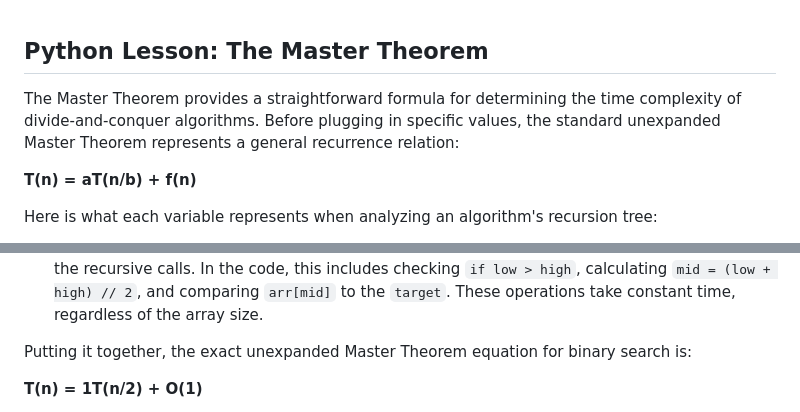
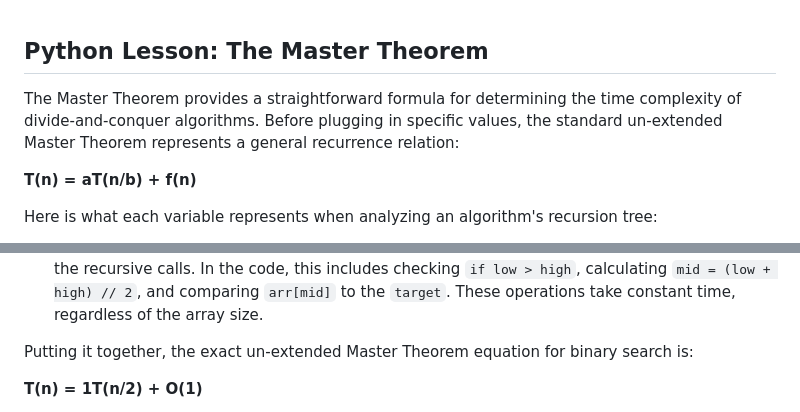
Before and after one commit to jesse318s/edu-labs-and-lessons, a Markdown page: The Master Theorem Lesson - Python.md, 2 parts joined by grey strips. GitHub-like rendering.

Commit message:
improve master theorem lesson

```diff
--- a/The Master Theorem Lesson - Python.md
+++ b/The Master Theorem Lesson - Python.md
@@ -1,6 +1,6 @@
 ## Python Lesson: The Master Theorem
 
-The Master Theorem provides a straightforward formula for determining the time complexity of divide-and-conquer algorithms. Before plugging in specific values, the standard unexpanded Master Theorem represents a general recurrence relation:
+The Master Theorem provides a straightforward formula for determining the time complexity of divide-and-conquer algorithms. Before plugging in specific values, the standard un-extended Master Theorem represents a general recurrence relation:
 
 **T(n) = aT(n/b) + f(n)**
 
@@ -35,7 +35,7 @@ def binary_search(arr, low, high, target):
 * **b = 2 (Subproblem size divisor):** When the recursive call is made, the new search space boundaries (`low` to `mid - 1` OR `mid + 1` to `high`) effectively divide the remaining array size n by 2.
 * **f(n) = O(1) (Work done outside recursion):** This maps to the operations happening before the recursive calls. In the code, this includes checking `if low > high`, calculating `mid = (low + high) // 2`, and comparing `arr[mid]` to the `target`. These operations take constant time, regardless of the array size.
 
-Putting it together, the exact unexpanded Master Theorem equation for binary search is:
+Putting it together, the exact un-extended Master Theorem equation for binary search is:
 
 **T(n) = 1T(n/2) + O(1)**
 
```
